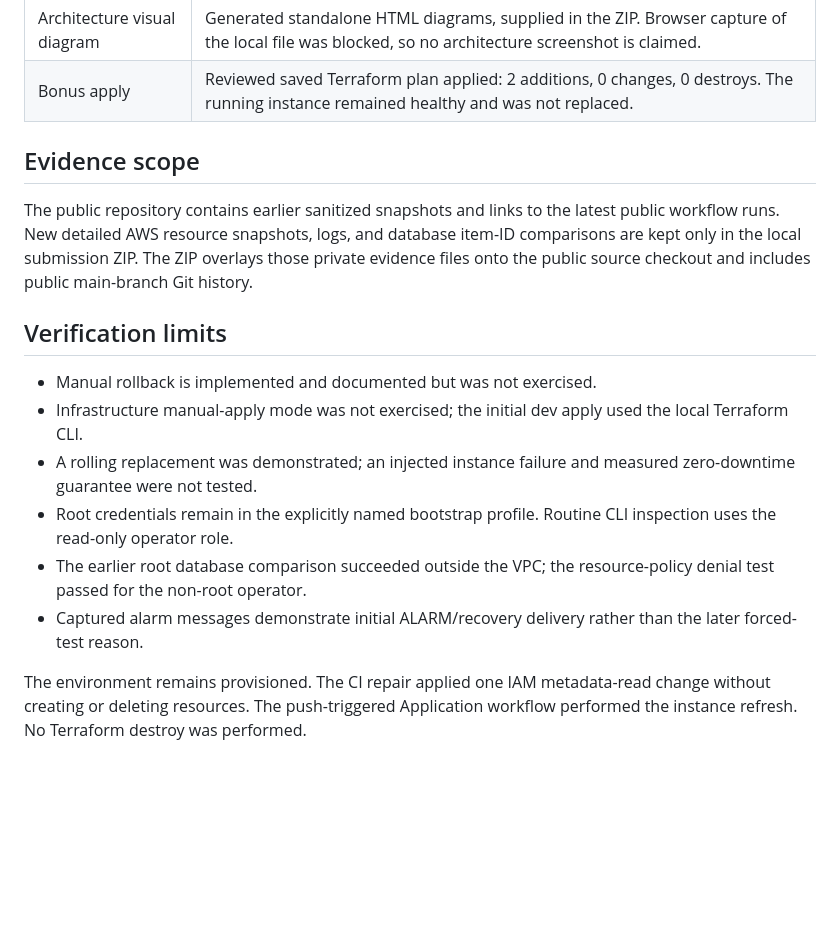
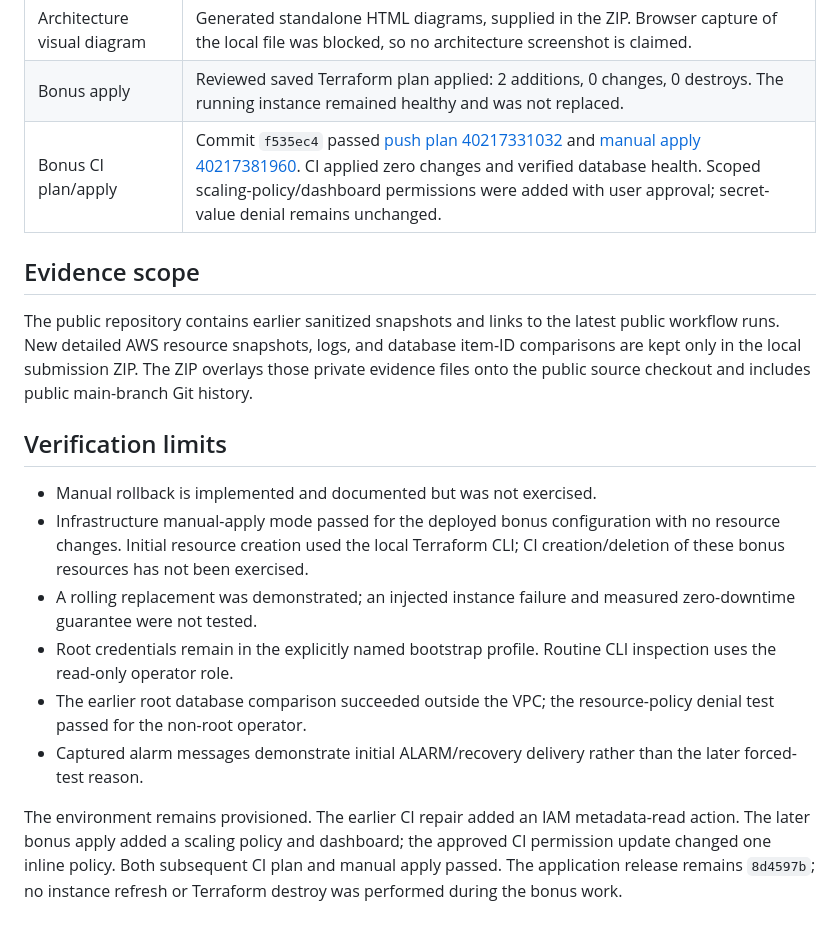
Before and after one commit to LiorTal26/Compie-HomeTask, a Markdown page: evidence/validation-summary.md, the part around the change. Rendered like a GitHub page; blank space fills up the shorter version.

```diff
--- a/evidence/validation-summary.md
+++ b/evidence/validation-summary.md
@@ -16,6 +16,7 @@ Latest deployed application commit: `8d4597bfa0d4dee94a4208f35eb77a92cb073c48`.
 | CloudWatch dashboard | Verified `compie-dev-dashboard` and its four widgets against live AWS metrics. Terraform output: `dashboard_name = "compie-dev-dashboard"`. Screenshot is in the local submission ZIP only. |
 | Architecture visual diagram | Generated standalone HTML diagrams, supplied in the ZIP. Browser capture of the local file was blocked, so no architecture screenshot is claimed. |
 | Bonus apply | Reviewed saved Terraform plan applied: 2 additions, 0 changes, 0 destroys. The running instance remained healthy and was not replaced. |
+| Bonus CI plan/apply | Commit `f535ec4` passed [push plan 40217331032](https://github.com/LiorTal26/Compie-HomeTask/actions/runs/40217331032) and [manual apply 40217381960](https://github.com/LiorTal26/Compie-HomeTask/actions/runs/40217381960). CI applied zero changes and verified database health. Scoped scaling-policy/dashboard permissions were added with user approval; secret-value denial remains unchanged. |
 
 ## Evidence scope
 
@@ -24,10 +25,10 @@ The public repository contains earlier sanitized snapshots and links to the late
 ## Verification limits
 
 - Manual rollback is implemented and documented but was not exercised.
-- Infrastructure manual-apply mode was not exercised; the initial dev apply used the local Terraform CLI.
+- Infrastructure manual-apply mode passed for the deployed bonus configuration with no resource changes. Initial resource creation used the local Terraform CLI; CI creation/deletion of these bonus resources has not been exercised.
 - A rolling replacement was demonstrated; an injected instance failure and measured zero-downtime guarantee were not tested.
 - Root credentials remain in the explicitly named bootstrap profile. Routine CLI inspection uses the read-only operator role.
 - The earlier root database comparison succeeded outside the VPC; the resource-policy denial test passed for the non-root operator.
 - Captured alarm messages demonstrate initial ALARM/recovery delivery rather than the later forced-test reason.
 
-The environment remains provisioned. The CI repair applied one IAM metadata-read change without creating or deleting resources. The push-triggered Application workflow performed the instance refresh. No Terraform destroy was performed.
+The environment remains provisioned. The earlier CI repair added an IAM metadata-read action. The later bonus apply added a scaling policy and dashboard; the approved CI permission update changed one inline policy. Both subsequent CI plan and manual apply passed. The application release remains `8d4597b`; no instance refresh or Terraform destroy was performed during the bonus work.
```
Also changed, not shown: README.md (+2 -0 lines).
